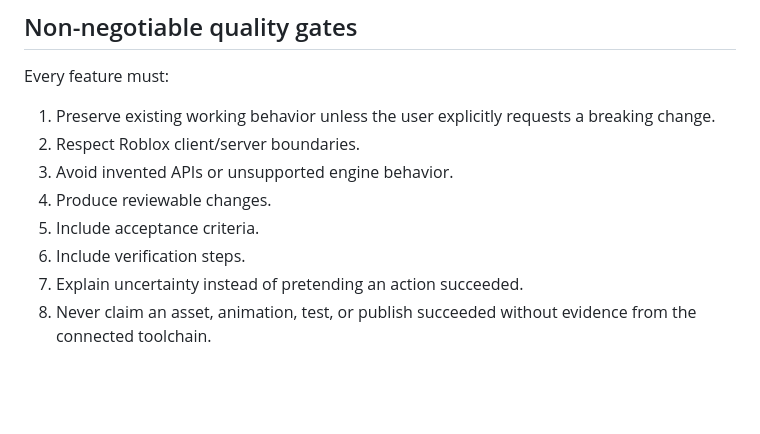
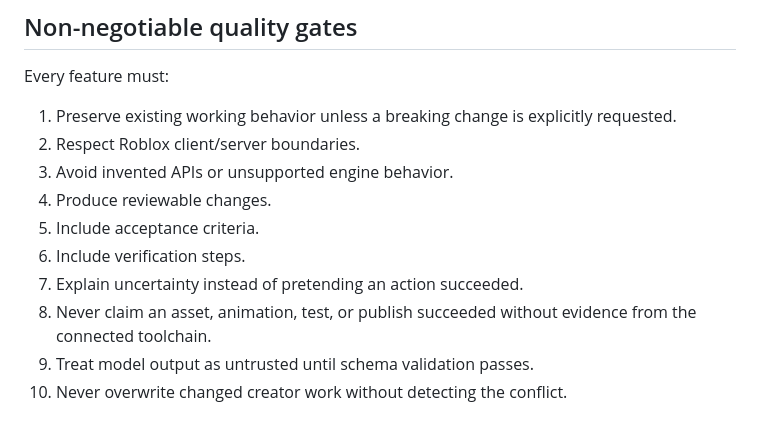
Before and after one commit to Malikiyaw/LUA-X, a Markdown page: ROADMAP.md, the part around one of its changes. GitHub-like rendering; blank space fills up the shorter version.

```diff
--- a/ROADMAP.md
+++ b/ROADMAP.md
@@ -131,7 +132,7 @@ A creator can give LUA-X a high-level objective and receive a plan first. After
 
 Every feature must:
 
-1. Preserve existing working behavior unless the user explicitly requests a breaking change.
+1. Preserve existing working behavior unless a breaking change is explicitly requested.
 2. Respect Roblox client/server boundaries.
 3. Avoid invented APIs or unsupported engine behavior.
 4. Produce reviewable changes.
@@ -139,3 +140,5 @@ Every feature must:
 6. Include verification steps.
 7. Explain uncertainty instead of pretending an action succeeded.
 8. Never claim an asset, animation, test, or publish succeeded without evidence from the connected toolchain.
+9. Treat model output as untrusted until schema validation passes.
+10. Never overwrite changed creator work without detecting the conflict.
```
Also changed, not shown: other parts of ROADMAP.md (+51 -50 lines).
